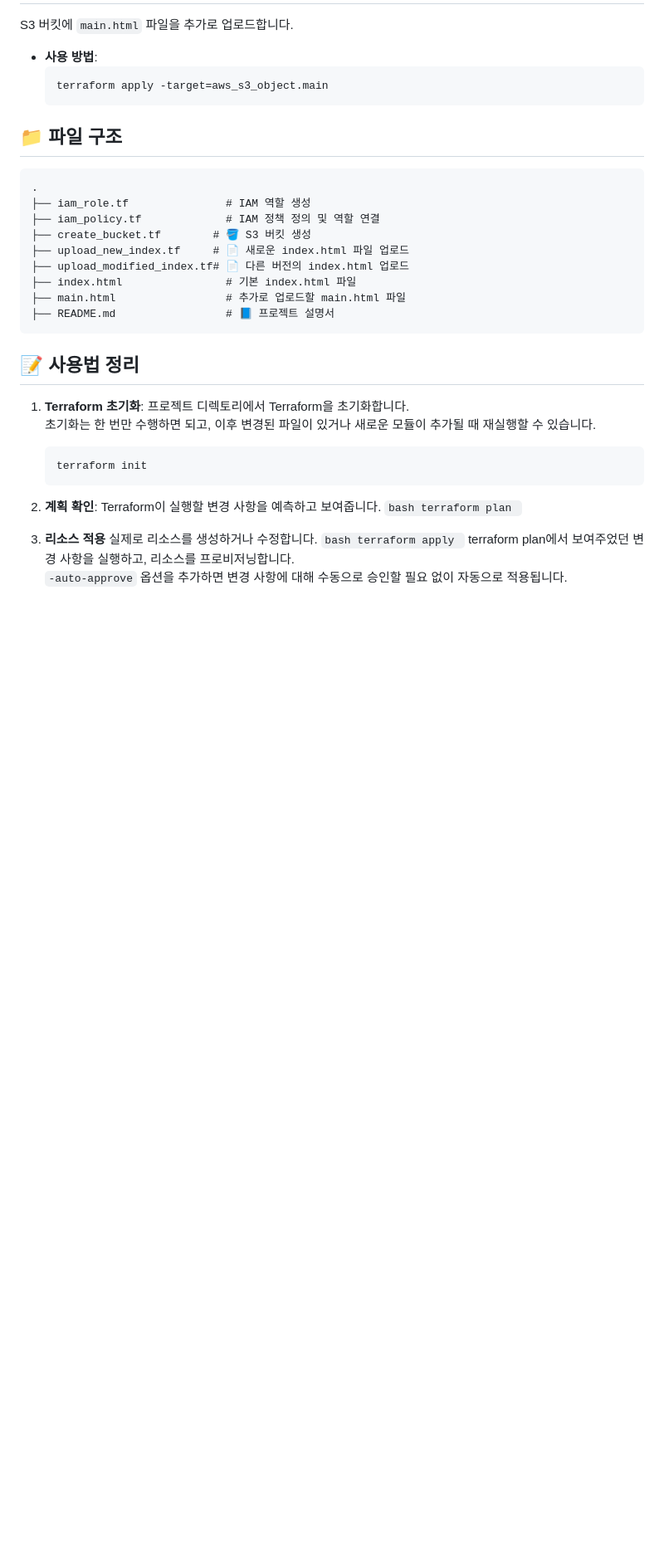
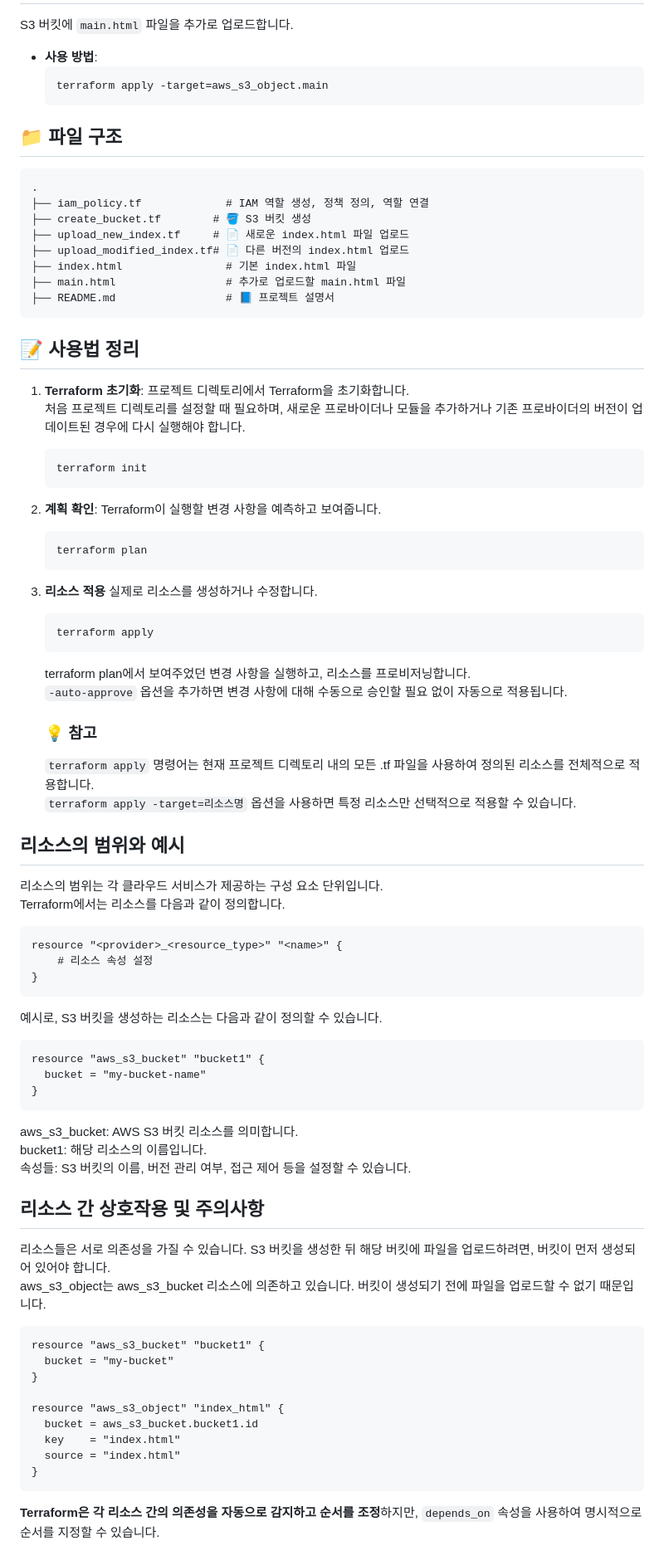
Before and after one commit to lotuxsoo/Projects-Portfolio, a Markdown page: Terraform-S3/README.md, the part around the change. Shown: that part at 83% size. GitHub-like rendering; blank space fills up the shorter version.

Commit message:
terraform update

````diff
--- a/Terraform-S3/README.md
+++ b/Terraform-S3/README.md
@@ -116,8 +116,7 @@ S3 버킷에 `main.html` 파일을 추가로 업로드합니다.
 
 ```
 .
-├── iam_role.tf               # IAM 역할 생성
-├── iam_policy.tf             # IAM 정책 정의 및 역할 연결
+├── iam_policy.tf             # IAM 역할 생성, 정책 정의, 역할 연결
 ├── create_bucket.tf        # 🪣 S3 버킷 생성
 ├── upload_new_index.tf     # 📄 새로운 index.html 파일 업로드
 ├── upload_modified_index.tf# 📄 다른 버전의 index.html 업로드
@@ -129,7 +128,7 @@ S3 버킷에 `main.html` 파일을 추가로 업로드합니다.
 ## 📝 사용법 정리
 
 1. **Terraform 초기화**:
-   프로젝트 디렉토리에서 Terraform을 초기화합니다. <br> 초기화는 한 번만 수행하면 되고, 이후 변경된 파일이 있거나 새로운 모듈이 추가될 때 재실행할 수 있습니다.
+   프로젝트 디렉토리에서 Terraform을 초기화합니다. <br> 처음 프로젝트 디렉토리를 설정할 때 필요하며, 새로운 프로바이더나 모듈을 추가하거나 기존 프로바이더의 버전이 업데이트된 경우에 다시 실행해야 합니다.
 
    ```bash
    terraform init
@@ -137,12 +136,62 @@ S3 버킷에 `main.html` 파일을 추가로 업로드합니다.
 
 2. **계획 확인**:
    Terraform이 실행할 변경 사항을 예측하고 보여줍니다.
-   `bash
-    terraform plan
-    `
+   ```bash
+   terraform plan
+   ```
 3. **리소스 적용**
    실제로 리소스를 생성하거나 수정합니다.
-   `bash
-    terraform apply
-    `
+
+   ```bash
+   terraform apply
+   ```
+
    terraform plan에서 보여주었던 변경 사항을 실행하고, 리소스를 프로비저닝합니다. <br> `-auto-approve` 옵션을 추가하면 변경 사항에 대해 수동으로 승인할 필요 없이 자동으로 적용됩니다.
+   <br>
+
+   ### 💡 참고
+
+   `terraform apply` 명령어는 현재 프로젝트 디렉토리 내의 모든 .tf 파일을 사용하여 정의된 리소스를 전체적으로 적용합니다. <br>
+   `terraform apply -target=리소스명` 옵션을 사용하면 특정 리소스만 선택적으로 적용할 수 있습니다. <br>
+
+## 리소스의 범위와 예시
+
+리소스의 범위는 각 클라우드 서비스가 제공하는 구성 요소 단위입니다. <br>
+Terraform에서는 리소스를 다음과 같이 정의합니다. <br>
+
+```hcl
+resource "<provider>_<resource_type>" "<name>" {
+    # 리소스 속성 설정
+}
+```
+
+예시로, S3 버킷을 생성하는 리소스는 다음과 같이 정의할 수 있습니다.
+
+```hcl
+resource "aws_s3_bucket" "bucket1" {
+  bucket = "my-bucket-name"
+}
+```
+
+aws_s3_bucket: AWS S3 버킷 리소스를 의미합니다. <br>
+bucket1: 해당 리소스의 이름입니다. <br>
+속성들: S3 버킷의 이름, 버전 관리 여부, 접근 제어 등을 설정할 수 있습니다. <br>
+
+## 리소스 간 상호작용 및 주의사항
+
+리소스들은 서로 의존성을 가질 수 있습니다. S3 버킷을 생성한 뒤 해당 버킷에 파일을 업로드하려면, 버킷이 먼저 생성되어 있어야 합니다. <br>
+aws_s3_object는 aws_s3_bucket 리소스에 의존하고 있습니다. 버킷이 생성되기 전에 파일을 업로드할 수 없기 때문입니다.
+
+```hcl
+resource "aws_s3_bucket" "bucket1" {
+  bucket = "my-bucket"
+}
+
+resource "aws_s3_object" "index_html" {
+  bucket = aws_s3_bucket.bucket1.id
+  key    = "index.html"
+  source = "index.html"
+}
+```
+
+**Terraform은 각 리소스 간의 의존성을 자동으로 감지하고 순서를 조정**하지만, `depends_on` 속성을 사용하여 명시적으로 순서를 지정할 수 있습니다.
````
